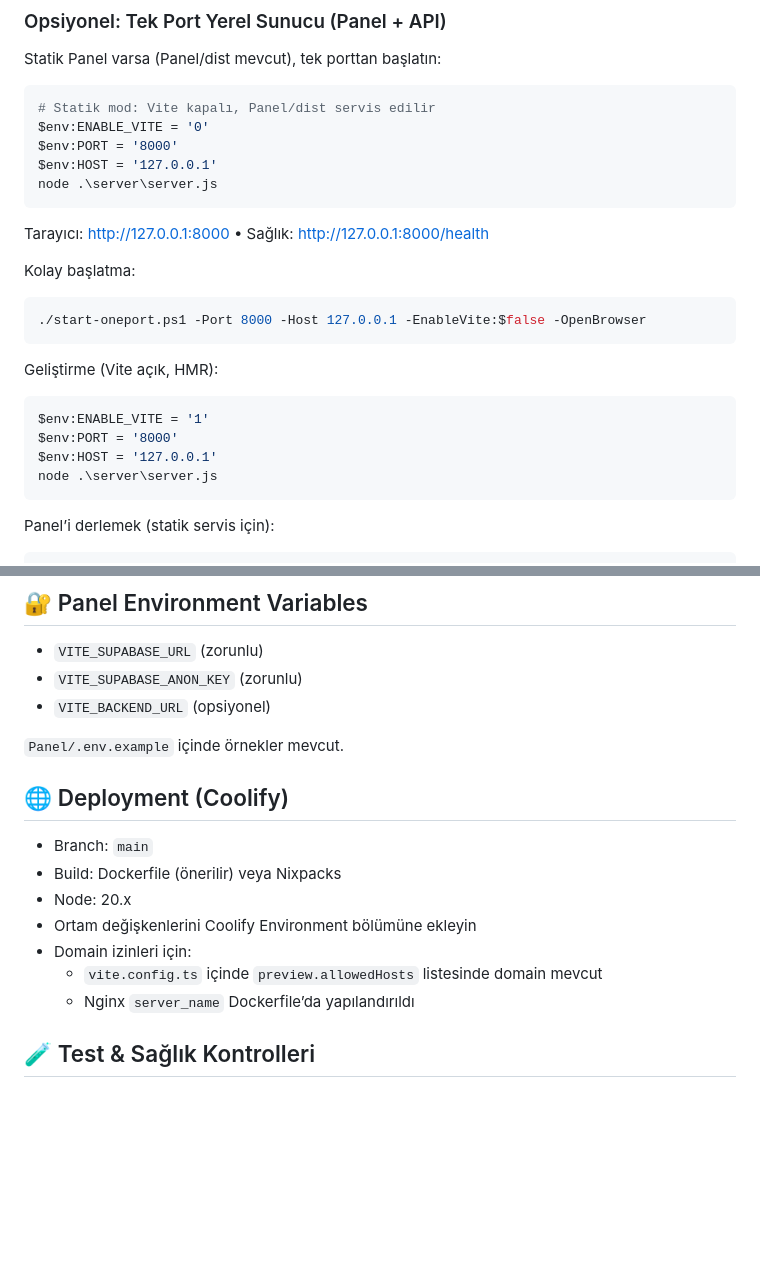
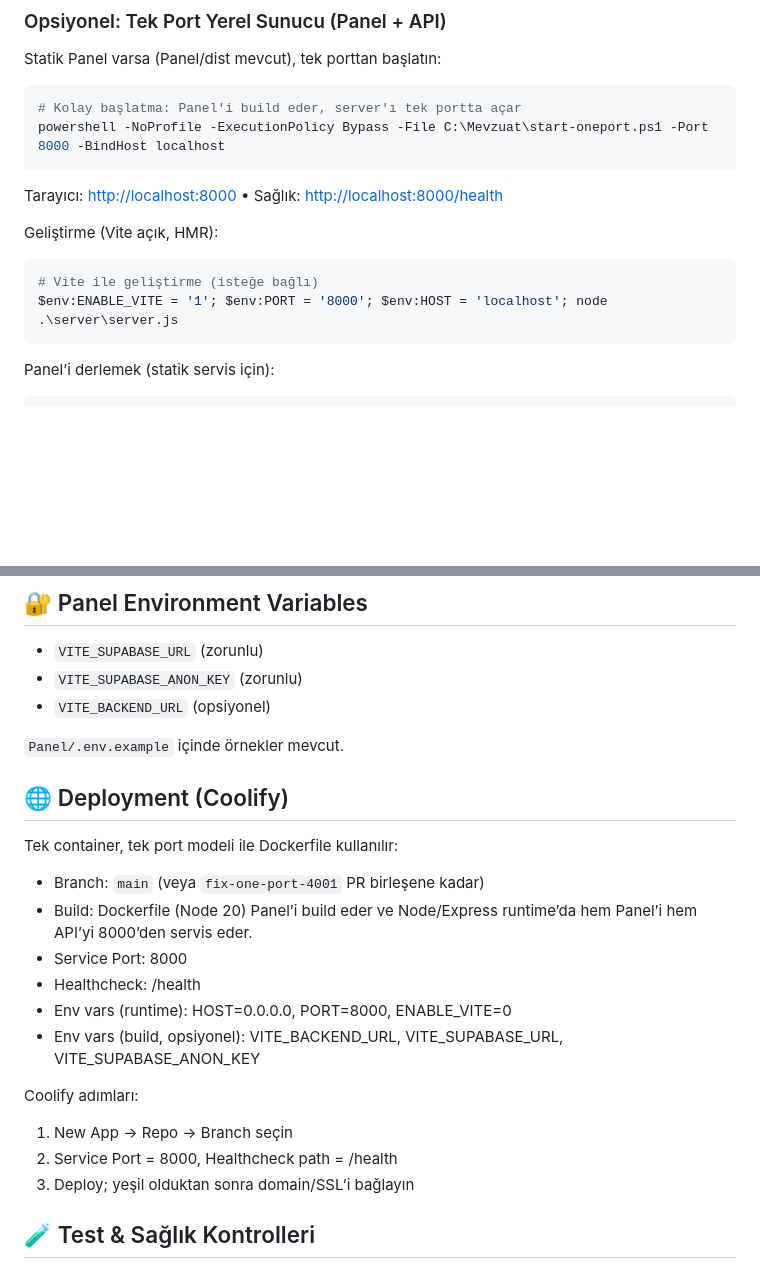
Before and after one commit to MesTechSync/Avukat-Bilgi-Sistemi, a Markdown page: README.md, 2 parts joined by grey strips. Drawn GitHub-style; blank space fills up the shorter version.

Commit message:
docs: one-port README deploy steps; server/.env.example updated to PORT=8000 HOST=0.0.0.0

````diff
--- a/README.md
+++ b/README.md
@@ -40,28 +40,17 @@ Yerel geliştirme için opsiyonel tek-port Express sunucu: Panel (statik veya Vi
 Statik Panel varsa (Panel/dist mevcut), tek porttan başlatın:
 
 ```powershell
-# Statik mod: Vite kapalı, Panel/dist servis edilir
-$env:ENABLE_VITE = '0'
-$env:PORT = '8000'
-$env:HOST = '127.0.0.1'
-node .\server\server.js
+# Kolay başlatma: Panel'i build eder, server'ı tek portta açar
+powershell -NoProfile -ExecutionPolicy Bypass -File C:\Mevzuat\start-oneport.ps1 -Port 8000 -BindHost localhost
 ```
 
-Tarayıcı: <http://127.0.0.1:8000>  • Sağlık: <http://127.0.0.1:8000/health>
-
-Kolay başlatma:
-
-```powershell
-./start-oneport.ps1 -Port 8000 -Host 127.0.0.1 -EnableVite:$false -OpenBrowser
-```
+Tarayıcı: <http://localhost:8000>  • Sağlık: <http://localhost:8000/health>
 
 Geliştirme (Vite açık, HMR):
 
 ```powershell
-$env:ENABLE_VITE = '1'
-$env:PORT = '8000'
-$env:HOST = '127.0.0.1'
-node .\server\server.js
+# Vite ile geliştirme (isteğe bağlı)
+$env:ENABLE_VITE = '1'; $env:PORT = '8000'; $env:HOST = 'localhost'; node .\server\server.js
 ```
 
 Panel’i derlemek (statik servis için):
@@ -88,15 +77,23 @@ npm run build
 
 `Panel/.env.example` içinde örnekler mevcut.
 
+
 ## 🌐 Deployment (Coolify)
 
-- Branch: `main`
-- Build: Dockerfile (önerilir) veya Nixpacks
-- Node: 20.x
-- Ortam değişkenlerini Coolify Environment bölümüne ekleyin
-- Domain izinleri için:
-	- `vite.config.ts` içinde `preview.allowedHosts` listesinde domain mevcut
-	- Nginx `server_name` Dockerfile’da yapılandırıldı
+Tek container, tek port modeli ile Dockerfile kullanılır:
+
+- Branch: `main` (veya `fix-one-port-4001` PR birleşene kadar)
+- Build: Dockerfile (Node 20) Panel’i build eder ve Node/Express runtime’da hem Panel’i hem API’yi 8000’den servis eder.
+- Service Port: 8000
+- Healthcheck: /health
+- Env vars (runtime): HOST=0.0.0.0, PORT=8000, ENABLE_VITE=0
+- Env vars (build, opsiyonel): VITE_BACKEND_URL, VITE_SUPABASE_URL, VITE_SUPABASE_ANON_KEY
+
+Coolify adımları:
+
+1) New App -> Repo -> Branch seçin
+2) Service Port = 8000, Healthcheck path = /health
+3) Deploy; yeşil olduktan sonra domain/SSL’i bağlayın
 
 ## 🧪 Test & Sağlık Kontrolleri
 
````
